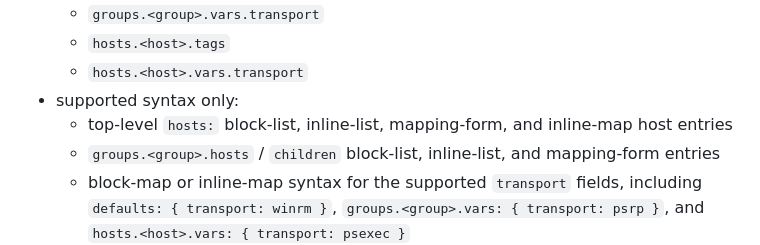
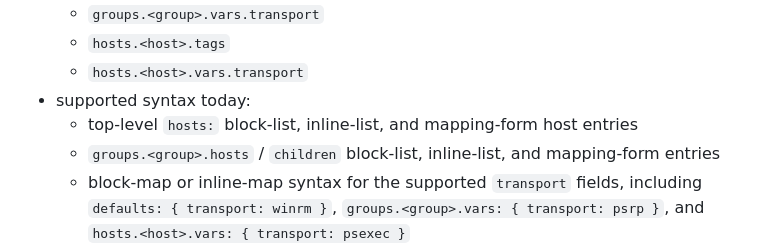
Before and after one commit to Kmac907/Dispatch, a Markdown page: docs/cli-design.md, the part around the change. GitHub-like rendering.

```diff
--- a/docs/cli-design.md
+++ b/docs/cli-design.md
@@ -150,8 +150,8 @@ Initial inventory direction is also explicit rather than arbitrary YAML. The `6.
   - `groups.<group>.vars.transport`
   - `hosts.<host>.tags`
   - `hosts.<host>.vars.transport`
-- supported syntax only:
-  - top-level `hosts:` block-list, inline-list, mapping-form, and inline-map host entries
+- supported syntax today:
+  - top-level `hosts:` block-list, inline-list, and mapping-form host entries
   - `groups.<group>.hosts` / `children` block-list, inline-list, and mapping-form entries
   - block-map or inline-map syntax for the supported `transport` fields, including `defaults: { transport: winrm }`, `groups.<group>.vars: { transport: psrp }`, and `hosts.<host>.vars: { transport: psexec }`
   - block-list or inline-list tags
```
Also changed, not shown: docs/plan.md (+2 -2 lines).
